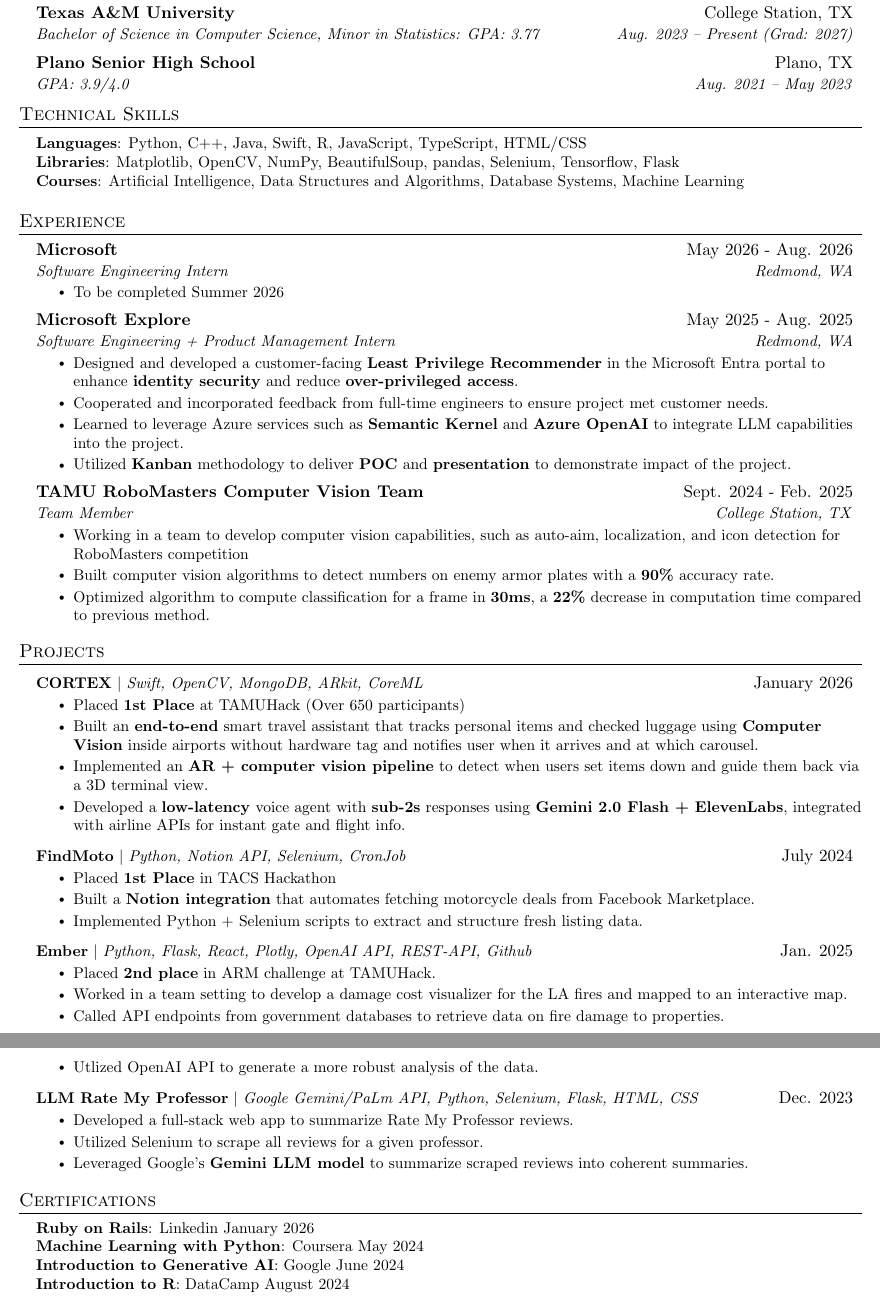
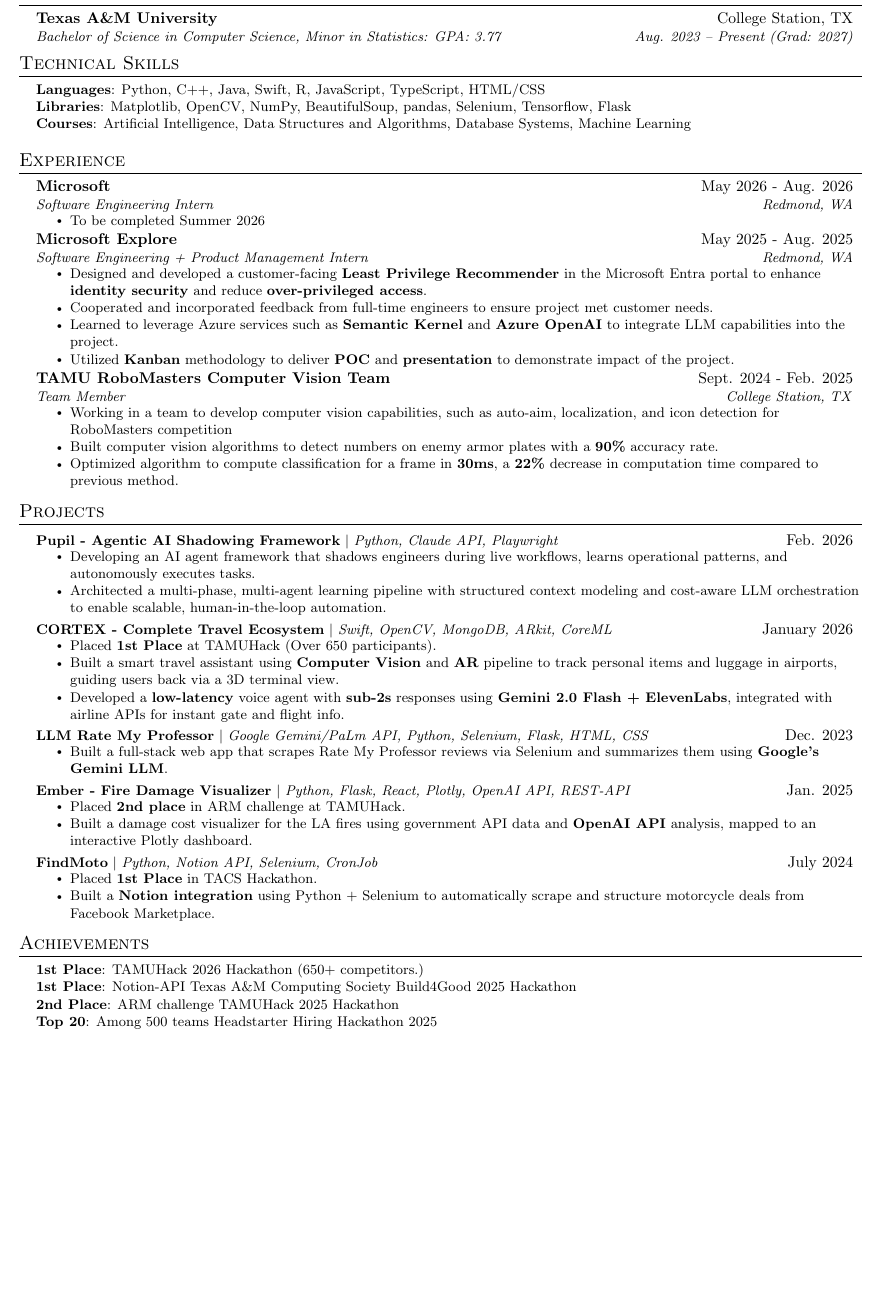
Before and after one commit to amasud7/resume, a LaTeX CV (resume.tex): two parts of pages 1 and 2 of 2 before the commit and part of the page after it, the two joined at a grey line, cut so that both start at the same text, the shorter picture padded with empty space. Compiled offline with pdfLaTeX.

Commit message:
making changes to fit everything on one page + adding acheivements section

```diff
--- a/resume.tex
+++ b/resume.tex
@@ -5,7 +5,7 @@
 % License : MIT
 %------------------------
 
-\documentclass[letterpaper,11pt]{article}
+\documentclass[letterpaper,10pt]{article}
 
 \usepackage{latexsym}
 \usepackage[empty]{fullpage}
@@ -125,9 +125,6 @@
     \resumeSubheading
       {Texas A\&M University}{College Station, TX}
       {Bachelor of Science in Computer Science, Minor in Statistics: GPA: 3.77}{Aug. 2023 -- Present (Grad: 2027)}
-    \resumeSubheading
-      {Plano Senior High School}{Plano, TX}
-      {GPA: 3.9/4.0}{Aug. 2021 -- May 2023}
   \resumeSubHeadingListEnd
 
 
@@ -218,45 +215,49 @@
     \resumeSubHeadingListStart
 
     \resumeProjectHeading
-          {\textbf{CORTEX} $|$ \emph{Swift, OpenCV, MongoDB, ARkit, CoreML}}{January 2026}
+          {\textbf{Pupil - Agentic AI Shadowing Framework} $|$ \emph{Python, Claude API, Playwright}}{Feb. 2026}
           \resumeItemListStart
-            \resumeItem{Placed \textbf{1st Place} at TAMUHack (Over 650 participants)}
-            \resumeItem{Built an \textbf{end-to-end} smart travel assistant that tracks personal items and checked luggage using \textbf{Computer Vision} inside airports without hardware tag and notifies user when it arrives and at which carousel.}
-            \resumeItem{Implemented an \textbf{AR + computer vision pipeline} to detect when users set items down and guide them back via a 3D terminal view.}
+            \resumeItem{Developing an AI agent framework that shadows engineers during live workflows, learns operational patterns, and autonomously executes tasks.}
+            \resumeItem{Architected a multi-phase, multi-agent learning pipeline with structured context modeling and cost-aware LLM orchestration to enable scalable, human-in-the-loop automation.}
+          \resumeItemListEnd
+
+    \resumeProjectHeading
+          {\textbf{CORTEX - Complete Travel Ecosystem} $|$ \emph{Swift, OpenCV, MongoDB, ARkit, CoreML}}{January 2026}
+          \resumeItemListStart
+            \resumeItem{Placed \textbf{1st Place} at TAMUHack (Over 650 participants).}
+            \resumeItem{Built a smart travel assistant using \textbf{Computer Vision} and \textbf{AR} pipeline to track personal items and luggage in airports, guiding users back via a 3D terminal view.}
             \resumeItem{Developed a \textbf{low-latency} voice agent with \textbf{sub-2s} responses using \textbf{Gemini 2.0 Flash + ElevenLabs}, integrated with airline APIs for instant gate and flight info.}
           \resumeItemListEnd
 
     \resumeProjectHeading
-          {\textbf{FindMoto} $|$ \emph{Python, Notion API, Selenium, CronJob}}{July 2024}
+          {\textbf{LLM Rate My Professor} $|$ \emph{Google Gemini/PaLm API, Python, Selenium, Flask, HTML, CSS}}{Dec. 2023}
           \resumeItemListStart
-            \resumeItem{Placed \textbf{1st Place} in TACS Hackathon}
-            \resumeItem{Built a \textbf{Notion integration} that automates fetching motorcycle deals from Facebook Marketplace.}
-            \resumeItem{Implemented Python + Selenium scripts to extract and structure fresh listing data.}
+            \resumeItem{Built a full-stack web app that scrapes Rate My Professor reviews via Selenium and summarizes them using \textbf{Google's Gemini LLM}.}
           \resumeItemListEnd
 
     \resumeProjectHeading
-    {\textbf{Ember} $|$ \emph{Python, Flask, React, Plotly, OpenAI API, REST-API, Github}}{Jan. 2025}
+    {\textbf{Ember - Fire Damage Visualizer} $|$ \emph{Python, Flask, React, Plotly, OpenAI API, REST-API}}{Jan. 2025}
     \resumeItemListStart
       \resumeItem{Placed \textbf{2nd place} in ARM challenge at TAMUHack.}
-      \resumeItem{Worked in a team setting to develop a damage cost visualizer for the LA fires and mapped to an interactive map.}
-      \resumeItem{Called API endpoints from government databases to retrieve data on fire damage to properties.}
-      \resumeItem{Utlized OpenAI API to generate a more robust analysis of the data.}
+      \resumeItem{Built a damage cost visualizer for the LA fires using government API data and \textbf{OpenAI API} analysis, mapped to an interactive Plotly dashboard.}
     \resumeItemListEnd
 
 
     \resumeProjectHeading
-          {\textbf{LLM Rate My Professor} $|$ \emph{Google Gemini/PaLm API, Python, Selenium, Flask, HTML, CSS}}{Dec. 2023}
+          {\textbf{FindMoto} $|$ \emph{Python, Notion API, Selenium, CronJob}}{July 2024}
           \resumeItemListStart
-            \resumeItem{Developed a full-stack web app to summarize Rate My Professor reviews.}
-            \resumeItem{Utilized Selenium to scrape all reviews for a given professor.}
-            \resumeItem{Leveraged Google's \textbf{Gemini LLM model} to summarize scraped reviews into coherent summaries.}
+            \resumeItem{Placed \textbf{1st Place} in TACS Hackathon.}
+            \resumeItem{Built a \textbf{Notion integration} using Python + Selenium to automatically scrape and structure motorcycle deals from Facebook Marketplace.}
           \resumeItemListEnd
+
+
+
 
       % \resumeProjectHeading
       %     {\textbf{H.AI.R} $|$ \emph{Python, Flask, Hugging Face, HTML, CSS, Vercel}}{July 2024}
       %     \resumeItemListStart
       %       \resumeItem{Developed a full-stack web app to recommend hair care products to users based on their hair type.}
-      %       \resumeItem{Utilized Hugging Face models to classify hair types.}
+      %       \resumeItem{Utilized Hugging Face vision AI models to classify hair types.}
       %       \resumeItem{Placed \textbf{top 20} in Headstarter Hiring Hackathon.}
       %     \resumeItemListEnd
 
@@ -295,13 +296,13 @@
 %     }}
 %   \end{itemize}
 
-\section{Certifications}
+\section{Achievements}
 \begin{itemize}[leftmargin=0.15in, label={}]
    \small{\item{
-    \textbf{Ruby on Rails}{: Linkedin January 2026} \\
-    \textbf{Machine Learning with Python}{: Coursera May 2024} \\
-    \textbf{Introduction to Generative AI}{: Google June 2024} \\
-    \textbf{Introduction to R}{: DataCamp August 2024} \\
+    \textbf{1st Place}{: TAMUHack 2026 Hackathon (650+ competitors.)} \\
+    \textbf{1st Place}{: Notion-API Texas A\&M Computing Society Build4Good 2025 Hackathon} \\
+    \textbf{2nd Place}{: ARM challenge TAMUHack 2025 Hackathon} \\
+    \textbf{Top 20}{: Among 500 teams Headstarter Hiring Hackathon 2025} \\
    }}
  \end{itemize}
 \end{document}
```
Also changed, not shown: masud_ayad_resume.pdf, resume.pdf, 6 other files.
